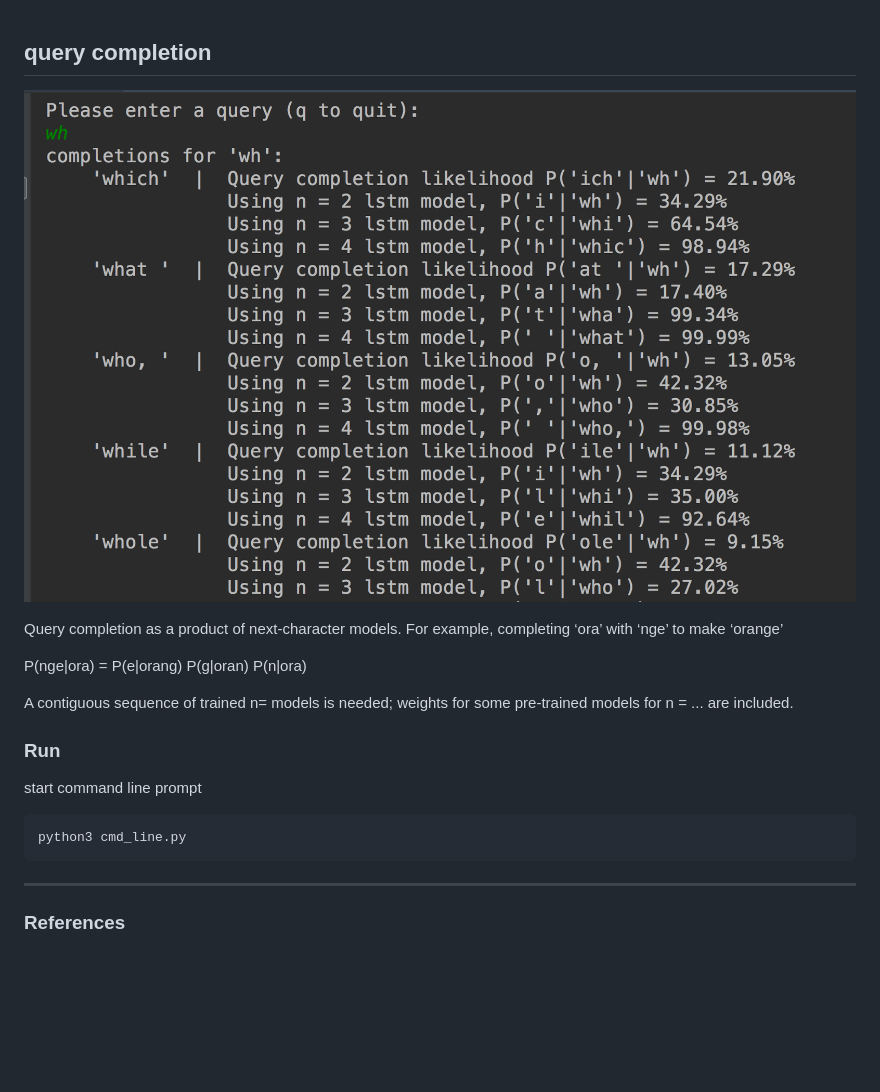
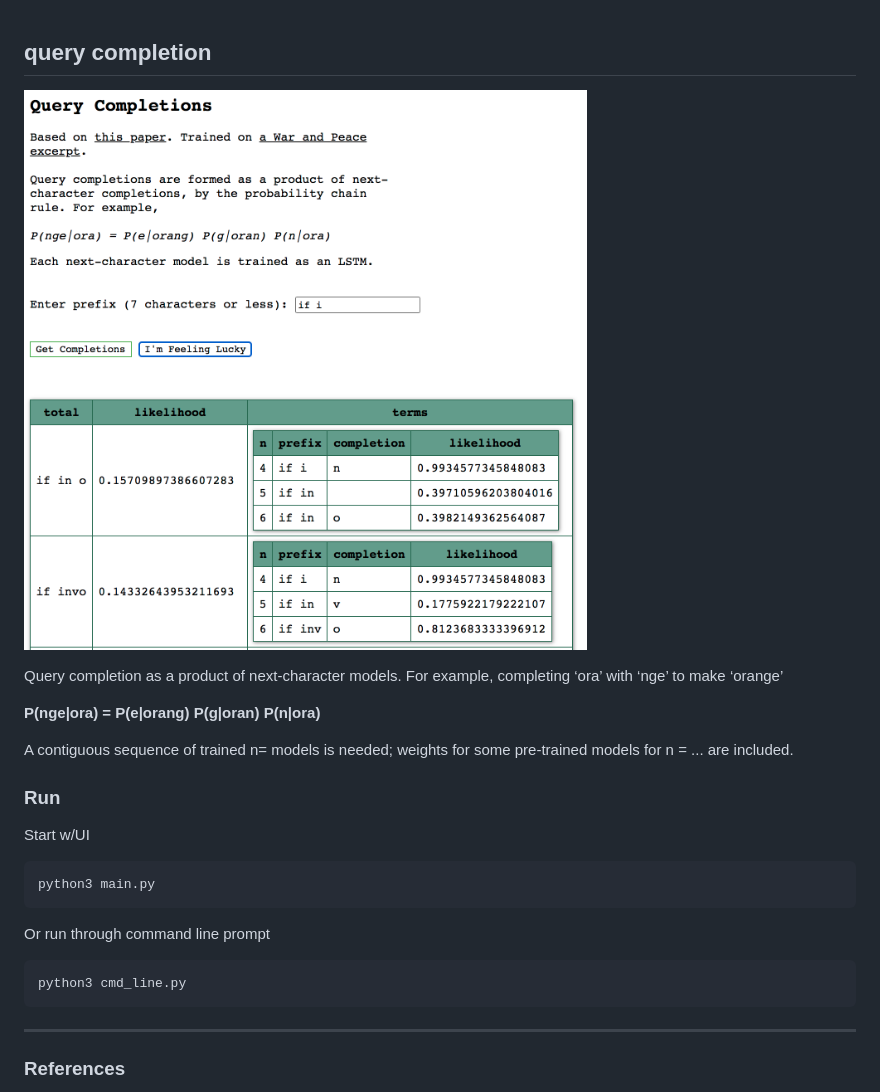
Before and after one commit to redwrasse/querycompletion, a Markdown page: README.md, the part around the change. Drawn GitHub-style; pictures changed too: resources/qcui.png (added); blank space fills up the shorter version.

Commit message:
readme update for ui

````diff
--- a/README.md
+++ b/README.md
@@ -1,21 +1,29 @@
 query completion
 ---
-![query completion](./resources/cmdline.png)
+![query completion](./resources/qcui.png)
 
 Query completion as a product of next-character models. For example, completing ‘ora’ with ‘nge’ to make ‘orange’
 
-P(nge|ora) = P(e|orang) P(g|oran) P(n|ora)
+**P(nge|ora) = P(e|orang) P(g|oran) P(n|ora)**
 
 A contiguous sequence of trained n= models is needed; weights for some pre-trained models for n = ... are included.
 
 
 ### Run
 
-start command line prompt
+Start w/UI
+
+
+```
+python3 main.py
+```
+
+Or run through command line prompt
 
 ```
 python3 cmd_line.py
 ```
+
 ----
 
 
````
Also changed, not shown: 1 other file.
